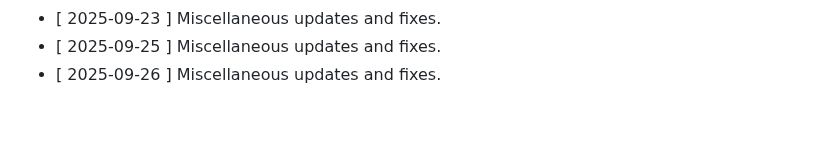
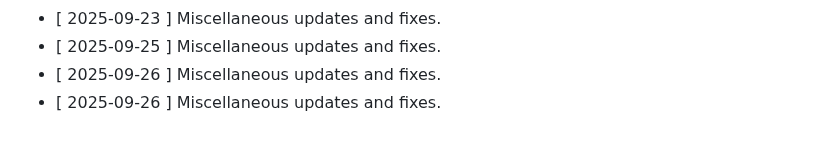
Before and after one commit to clawalone/focuspilot, a Markdown page: CHANGELOG.md, the part around the change. GitHub-like rendering.

```diff
--- a/CHANGELOG.md
+++ b/CHANGELOG.md
@@ -171,3 +171,4 @@ All notable changes to this project will be documented in this file.
 - [ 2025-09-23 ] Miscellaneous updates and fixes.
 - [ 2025-09-25 ] Miscellaneous updates and fixes.
 - [ 2025-09-26 ] Miscellaneous updates and fixes.
+- [ 2025-09-26 ] Miscellaneous updates and fixes.
```
